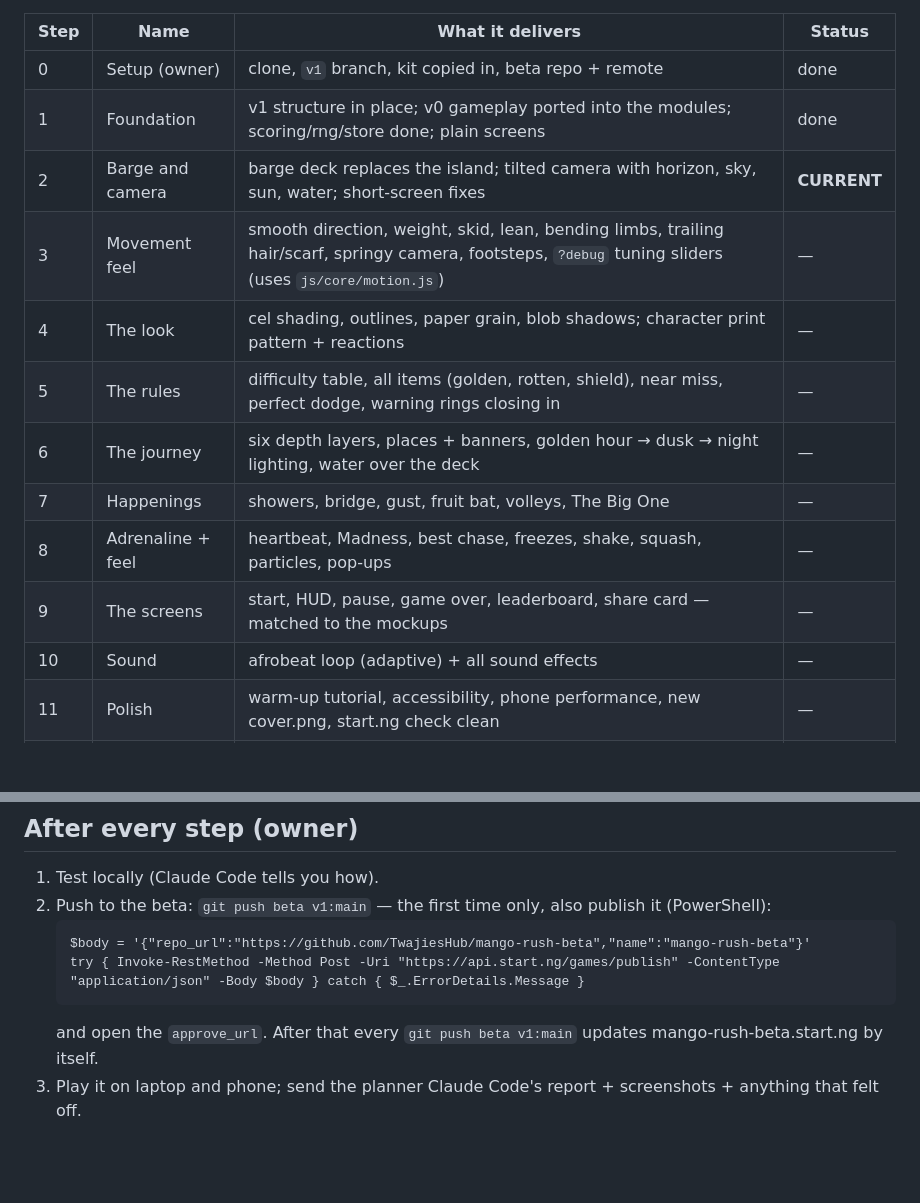
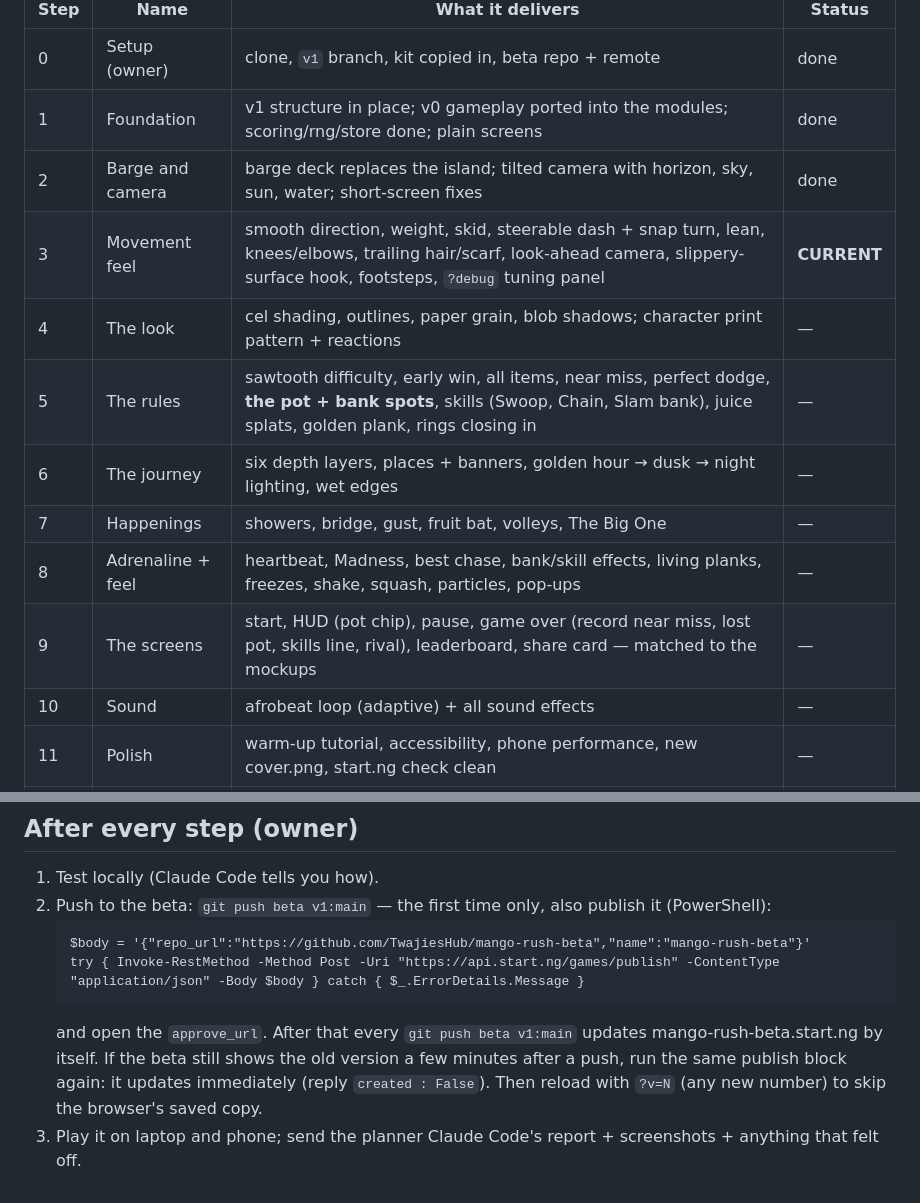
Before and after one commit to TwajiesHub/mango-rush, a Markdown page: docs/ROADMAP.md, 2 parts joined by grey strips. Rendered like a GitHub page; blank space fills up the shorter version.

````diff
--- a/docs/ROADMAP.md
+++ b/docs/ROADMAP.md
@@ -7,14 +7,14 @@ the beta), reports to the planner, and the planner writes the next brief in `doc
 | --- | --- | --- | --- |
 | 0 | Setup (owner) | clone, `v1` branch, kit copied in, beta repo + remote | done |
 | 1 | Foundation | v1 structure in place; v0 gameplay ported into the modules; scoring/rng/store done; plain screens | done |
-| 2 | Barge and camera | barge deck replaces the island; tilted camera with horizon, sky, sun, water; short-screen fixes | **CURRENT** |
-| 3 | Movement feel | smooth direction, weight, skid, lean, bending limbs, trailing hair/scarf, springy camera, footsteps, `?debug` tuning sliders (uses `js/core/motion.js`) | — |
+| 2 | Barge and camera | barge deck replaces the island; tilted camera with horizon, sky, sun, water; short-screen fixes | done |
+| 3 | Movement feel | smooth direction, weight, skid, steerable dash + snap turn, lean, knees/elbows, trailing hair/scarf, look-ahead camera, slippery-surface hook, footsteps, `?debug` tuning panel | **CURRENT** |
 | 4 | The look | cel shading, outlines, paper grain, blob shadows; character print pattern + reactions | — |
-| 5 | The rules | difficulty table, all items (golden, rotten, shield), near miss, perfect dodge, warning rings closing in | — |
-| 6 | The journey | six depth layers, places + banners, golden hour → dusk → night lighting, water over the deck | — |
+| 5 | The rules | sawtooth difficulty, early win, all items, near miss, perfect dodge, **the pot + bank spots**, skills (Swoop, Chain, Slam bank), juice splats, golden plank, rings closing in | — |
+| 6 | The journey | six depth layers, places + banners, golden hour → dusk → night lighting, wet edges | — |
 | 7 | Happenings | showers, bridge, gust, fruit bat, volleys, The Big One | — |
-| 8 | Adrenaline + feel | heartbeat, Madness, best chase, freezes, shake, squash, particles, pop-ups | — |
-| 9 | The screens | start, HUD, pause, game over, leaderboard, share card — matched to the mockups | — |
+| 8 | Adrenaline + feel | heartbeat, Madness, best chase, bank/skill effects, living planks, freezes, shake, squash, particles, pop-ups | — |
+| 9 | The screens | start, HUD (pot chip), pause, game over (record near miss, lost pot, skills line, rival), leaderboard, share card — matched to the mockups | — |
 | 10 | Sound | afrobeat loop (adaptive) + all sound effects | — |
 | 11 | Polish | warm-up tutorial, accessibility, phone performance, new cover.png, start.ng check clean | — |
 | 12 | Release | merge `v1` into `main` (without `docs/`, `tests/`) → mango-rush.start.ng becomes version 1 | — |
@@ -47,4 +47,6 @@ the beta), reports to the planner, and the planner writes the next brief in `doc
    try { Invoke-RestMethod -Method Post -Uri "https://api.start.ng/games/publish" -ContentType "application/json" -Body $body } catch { $_.ErrorDetails.Message }
    ```
    and open the `approve_url`. After that every `git push beta v1:main` updates mango-rush-beta.start.ng by itself.
+   If the beta still shows the old version a few minutes after a push, run the same publish block again: it updates
+   immediately (reply `created : False`). Then reload with `?v=N` (any new number) to skip the browser's saved copy.
 3. Play it on laptop and phone; send the planner Claude Code's report + screenshots + anything that felt off.
````
Also changed, not shown: docs/GAME_DESIGN.md (+51 -2 lines), docs/steps/STEP-03.md (added, +201 -0 lines).
